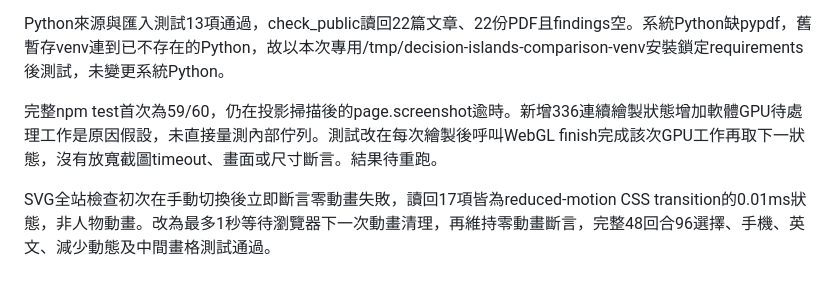
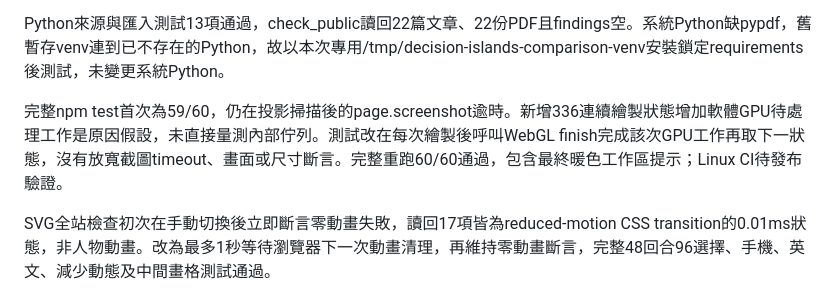
Before and after one commit to mela0976/decision-islands, a Markdown page: docs/MISSION-COMPARISON.md, the part around the change. GitHub-like rendering.

Commit message:
Record complete local comparison acceptance

```diff
--- a/docs/MISSION-COMPARISON.md
+++ b/docs/MISSION-COMPARISON.md
@@ -36,7 +36,7 @@ Model the Domain將展示狀態與採用答案分開。Prove It Works以真WebGL
 
 Python來源與匯入測試13項通過，check_public讀回22篇文章、22份PDF且findings空。系統Python缺pypdf，舊暫存venv連到已不存在的Python，故以本次專用/tmp/decision-islands-comparison-venv安裝鎖定requirements後測試，未變更系統Python。
 
-完整npm test首次為59/60，仍在投影掃描後的page.screenshot逾時。新增336連續繪製狀態增加軟體GPU待處理工作是原因假設，未直接量測內部佇列。測試改在每次繪製後呼叫WebGL finish完成該次GPU工作再取下一狀態，沒有放寬截圖timeout、畫面或尺寸斷言。結果待重跑。
+完整npm test首次為59/60，仍在投影掃描後的page.screenshot逾時。新增336連續繪製狀態增加軟體GPU待處理工作是原因假設，未直接量測內部佇列。測試改在每次繪製後呼叫WebGL finish完成該次GPU工作再取下一狀態，沒有放寬截圖timeout、畫面或尺寸斷言。完整重跑60/60通過，包含最終暖色工作區提示；Linux CI待發布驗證。
 
 SVG全站檢查初次在手動切換後立即斷言零動畫失敗，讀回17項皆為reduced-motion CSS transition的0.01ms狀態，非人物動畫。改為最多1秒等待瀏覽器下一次動畫清理，再維持零動畫斷言，完整48回合96選擇、手機、英文、減少動態及中間畫格測試通過。
 
```
